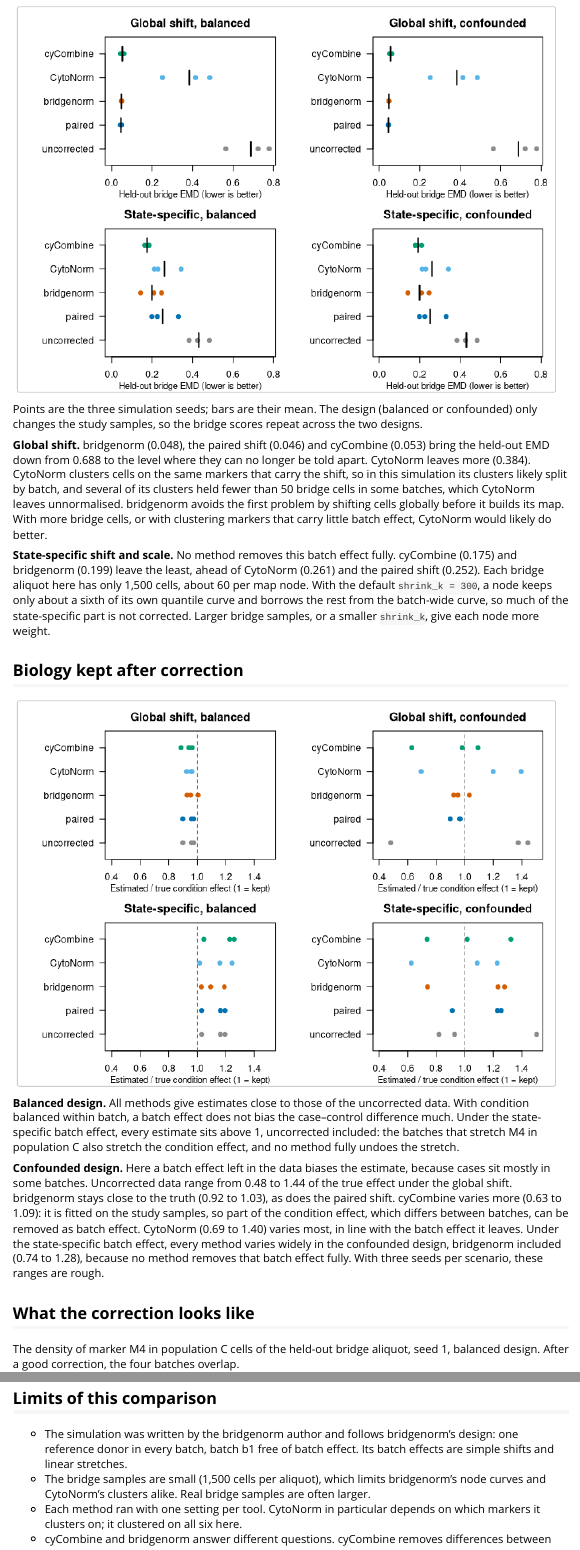
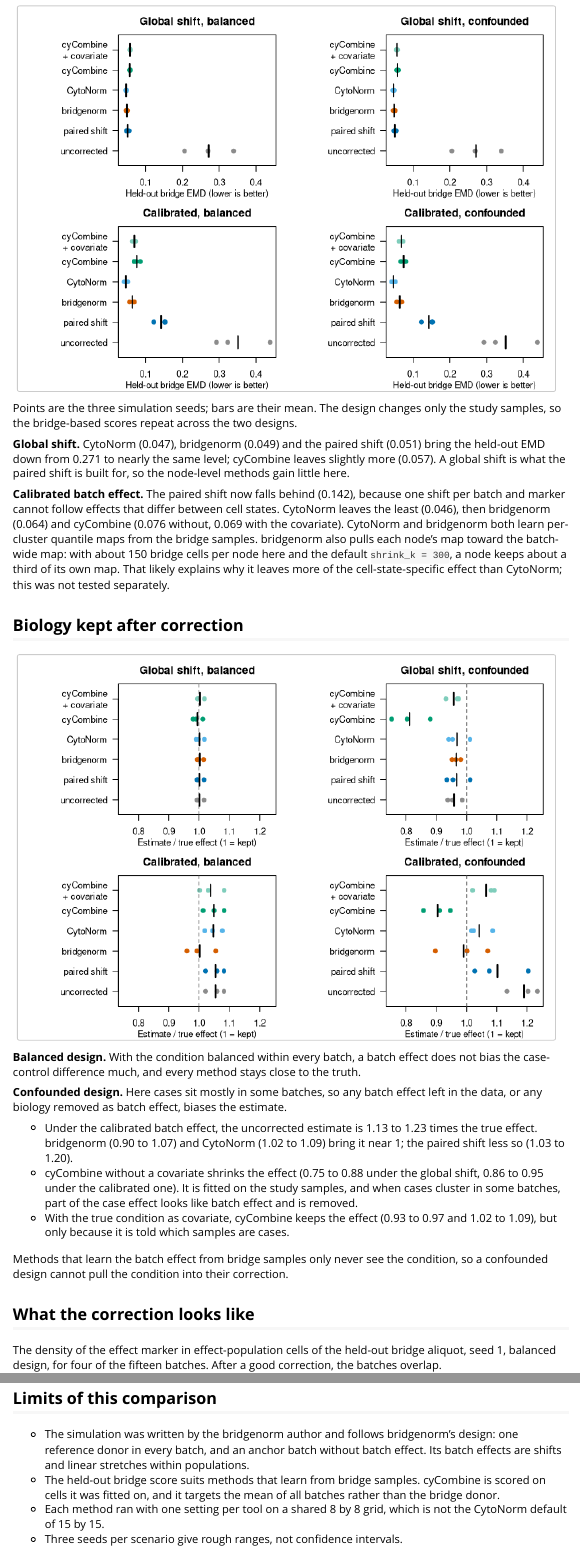
Before and after one commit to mdmanurung/bridgenorm, an R Markdown document (vignettes/compare.Rmd): the page in a window 1100 px wide, from 1440 px down before the commit and from 1820 px down after it, so that both start at the same text, and a second part further down, joined at a grey line. Rendered offline with R 4.5, knitr and Pandoc, with nearby package versions.

Commit message:
docs: calibrated simulation for the CytoNorm and cyCombine comparison
The comparison article now uses realistic study sizes and batch-effect
spreads: 15 batches, 12 study samples per batch, and a calibrated batch
effect that shifts and stretches each cell state. cyCombine also runs
with the true condition as covariate. CytoNorm uses its default nClus.
The effect score ignores the few cells that cyCombine returns as NA.

Co-Authored-By: Claude Opus 5.5 <noreply@anthropic.com>
Claude-Session: https://claude.ai/code/session_015acYFRPXWAEnu3fWrXN8Ss

````diff
--- a/altdoc/pkgdown.yml
+++ b/altdoc/pkgdown.yml
@@ -2,7 +2,7 @@
 pandoc: '3.4'
 pkgdown: 2.1.3
 pkgdown_sha: ~
-last_built: 2026-11-25T08:44:59+0000
+last_built: 2026-11-25T10:59:48+0000
 urls:
   reference: https://mdmanurung.github.io/bridgenorm/man
   article: https://mdmanurung.github.io/bridgenorm/vignettes
--- a/tools/sim-compare.R
+++ b/tools/sim-compare.R
@@ -18,22 +21,9 @@
 
 # Parameters -------------------------------------------------------------------
 SEEDS <- 1:3
-N_CELLS <- 1500 # per sample
-N_STUDY <- 8 # study samples (donors) per batch
-BATCHES <- c("b1", "b2", "b3", "b4") # b1 = anchor, no batch effect
-MARKERS <- paste0("M", 1:6)
-POPS <- c("A", "B", "C", "D")
-POP_MEANS <- rbind(
-  A = c(1, 3, 1, 1, 2, 1),
-  B = c(3, 1, 1, 2, 1, 1),
-  C = c(1, 1, 3, 1.5, 1, 2),
-  D = c(3, 3, 2, 1, 1, 3)
-) # rows = populations, columns = M1..M6 (asinh-like scale)
-POP_SD <- 0.25
-POP_PROPS <- c(A = 0.35, B = 0.25, C = 0.25, D = 0.15)
-EFFECT_POP <- "C"
-EFFECT_MARKER <- "M4"
-EFFECT_SIZE <- 0.6 # cases minus controls, M4 in population C
-CASES_PER_BATCH <- list(balanced = c(4, 4, 4, 4), confounded = c(1, 2, 6, 7))
-GRID <- c(5, 5) # matched across methods (user choice)
-CYN_NCLUS <- 10 # CytoNorm metaclusters on the 5x5 map; its default 30 exceeds 25 nodes
+N_BATCHES <- 15
+BATCHES <- sprintf("b%02d", seq_len(N_BATCHES)) # b01 = anchor, no batch effect
+N_REF <- 3 # bridge aliquots per batch; ref1 and ref2 fit, ref3 held out
+N_STUDY <- 12 # study samples (donors) per batch
+N_CELLS <- 5000 # per sample
+N_MARKERS <- 24
@@ -39,0 +33,2 @@
+POP_SD <- 0.3 # within-population SD per marker
+DONOR_SD <- 0.1 # donor offset per population and marker
@@ -39,0 +43,8 @@
+EFFECT_POP <- "P3"
+EFFECT_MARKER <- "M05"
+EFFECT_SIZE <- 0.4 # cases minus controls
+CASES <- list(
+  balanced = rep(6, N_BATCHES),
+  confounded = round(seq(1, 11, length.out = N_BATCHES))
+) # cases per batch, of N_STUDY
+GRID <- c(8, 8) # all three methods
@@ -44,9 +58,19 @@
+  seed = SEEDS,
+  design = c("balanced", "confounded"),
+  batch_effect = c("global", "calibrated"),
+  stringsAsFactors = FALSE
+)
 
 # Simulation -------------------------------------------------------------------
-# Every sample: cells from 4 populations. Study donors vary in population mix and carry small marker offsets;
-# cases add EFFECT_SIZE to EFFECT_MARKER in EFFECT_POP. Bridge aliquots ref1 (fit) and ref2 (held out) come from
-# one reference donor. Batch effect: "global" = one shift per batch and marker; "state" = shift and scale per
-# batch, population and marker. b1 has no batch effect.
+# Population means are drawn per seed. Each study donor has its own population mix and small marker offsets;
+# cases add EFFECT_SIZE to EFFECT_MARKER in EFFECT_POP. Bridge aliquots come from one reference donor. Batch
+# effect: "global" = one shift per batch and marker; "calibrated" = that shift plus a shift and a log-scale change
+# per batch, population and marker. The anchor has no batch effect.
 
+draw_sd <- function(q, n) {
+  exp(rnorm(n, log(q[["q50"]]), (log(q[["q75"]]) - log(q[["q25"]])) / 1.349))
+}
 simulate <- function(seed, batch_effect, design) {
   set.seed(seed)
+  n_pop <- length(POPS)
+  means <- matrix(runif(n_pop * N_MARKERS, 0.5, 4), n_pop, N_MARKERS, dimnames = list(POPS, MARKERS))
@@ -53,6 +80,7 @@
   effect <- lapply(setNames(BATCHES, BATCHES), function(b) {
-    if (b == "b1") {
-      return(list(shift = matrix(0, 4, 6, dimnames = list(POPS, MARKERS)), scale = matrix(1, 4, 6)))
+    shift <- matrix(rnorm(N_MARKERS, 0, sd_a), n_pop, N_MARKERS, byrow = TRUE)
+    log_scale <- matrix(0, n_pop, N_MARKERS)
+    if (batch_effect == "calibrated") {
+      shift <- shift + matrix(rnorm(n_pop * N_MARKERS, 0, rep(sd_c, each = n_pop)), n_pop, N_MARKERS)
+      log_scale <- matrix(rnorm(n_pop * N_MARKERS, 0, rep(sd_s, each = n_pop)), n_pop, N_MARKERS)
     }
-    if (batch_effect == "global") {
-      s <- runif(6, -0.6, 0.6)
@@ -63,32 +87,36 @@
-        scale = matrix(runif(24, 0.7, 1.4), 4, 6)
-      )
+    if (b == BATCHES[[1]]) {
+      shift[] <- 0
+      log_scale[] <- 0
     }
+    list(shift = shift, scale = exp(log_scale))
   })
-  ref_offset <- matrix(rnorm(24, 0, 0.1), 4, 6)
+  ref_offset <- matrix(rnorm(n_pop * N_MARKERS, 0, DONOR_SD), n_pop, N_MARKERS)
   samples <- list()
   cells <- list()
   for (bi in seq_along(BATCHES)) {
     b <- BATCHES[[bi]]
-    n_case <- CASES_PER_BATCH[[design]][[bi]]
-    ids <- c(paste0(b, "_ref", 1:2), sprintf("%s_s%02d", b, seq_len(N_STUDY)))
+    n_case <- CASES[[design]][[bi]]
+    ids <- c(sprintf("%s_ref%d", b, seq_len(N_REF)), sprintf("%s_s%02d", b, seq_len(N_STUDY)))
     samples[[b]] <- data.frame(
       sample_id = ids,
       batch = b,
-      reference_id = c("R", "R", rep(NA, N_STUDY)),
-      aliquot = c("ref1", "ref2", rep(NA, N_STUDY)),
-      condition = c(NA, NA, rep(c("case", "control"), c(n_case, N_STUDY - n_case)))
+      reference_id = c(rep("R", N_REF), rep(NA, N_STUDY)),
+      aliquot = c(sprintf("ref%d", seq_len(N_REF)), rep(NA, N_STUDY)),
+      condition = c(rep(NA, N_REF), rep(c("case", "control"), c(n_case, N_STUDY - n_case)))
     )
     for (i in seq_along(ids)) {
-      is_ref <- i <= 2
-      props <- if (is_ref) POP_PROPS else {
-        p <- POP_PROPS * exp(rnorm(4, 0, 0.2))
+      is_ref <- i <= N_REF
+      props <- if (is_ref) {
+        POP_PROPS
+      } else {
+        p <- POP_PROPS * exp(rnorm(n_pop, 0, 0.2))
         p / sum(p)
       }
-      offset <- if (is_ref) ref_offset else matrix(rnorm(24, 0, 0.1), 4, 6)
-      pop <- sample(POPS, N_CELLS, replace = TRUE, prob = props)
-      truth <- POP_MEANS[pop, ] + offset[match(pop, POPS), ] +
-        matrix(rnorm(N_CELLS * 6, 0, POP_SD), N_CELLS, 6)
+      offset <- if (is_ref) ref_offset else matrix(rnorm(n_pop * N_MARKERS, 0, DONOR_SD), n_pop, N_MARKERS)
+      k <- sample.int(n_pop, N_CELLS, replace = TRUE, prob = props)
+      centre <- means[k, ] + offset[k, ]
+      truth <- centre + matrix(rnorm(N_CELLS * N_MARKERS, 0, POP_SD), N_CELLS, N_MARKERS)
       if (identical(samples[[b]]$condition[[i]], "case")) {
-        truth[pop == EFFECT_POP, EFFECT_MARKER == MARKERS] <-
-          truth[pop == EFFECT_POP, EFFECT_MARKER == MARKERS] + EFFECT_SIZE
+        hit <- k == match(EFFECT_POP, POPS)
+        truth[hit, EFFECT_MARKER] <- truth[hit, EFFECT_MARKER] + EFFECT_SIZE
       }
@@ -97,6 +123,6 @@
       observed <- centre + effect[[b]]$scale[k, ] * (truth - centre) + effect[[b]]$shift[k, ]
       colnames(observed) <- MARKERS
-      cells[[length(cells) + 1]] <- data.frame(sample_id = ids[[i]], batch = b, pop = pop, observed)
+      cells[[length(cells) + 1]] <- data.frame(sample_id = ids[[i]], batch = b, pop = POPS[k], observed)
     }
   }
   cells <- do.call(rbind, cells)
@@ -105,41 +131,44 @@
 }
 
 # Methods ----------------------------------------------------------------------
-# Every method returns a cell x marker matrix in input row order. bridgenorm and CytoNorm fit on ref1 aliquots
-# only (ref2 is held out); cyCombine has no apply step and corrects all cells in sample (its design).
+# Every method returns a cell x marker matrix in input row order. bridgenorm and CytoNorm fit on ref1 and ref2
+# (ref3 held out); cyCombine has no apply step and corrects all cells in sample, as designed.
 
 run_methods <- function(sim, seed) {
   s <- sim$samples
   x <- sim$cells
-  fit_samples <- s
-  fit_samples$reference_id[fit_samples$aliquot %in% "ref2"] <- NA # ref2 held out
-  is_fit_ref <- x$sample_id %in% s$sample_id[s$aliquot %in% "ref1"]
+  fit_samples <- s[c("sample_id", "batch", "reference_id", "aliquot")]
+  held_ids <- s$sample_id[s$aliquot %in% "ref3"]
+  fit_samples$reference_id[fit_samples$sample_id %in% held_ids] <- NA
+  fit_ids <- s$sample_id[s$aliquot %in% c("ref1", "ref2")]
+  is_fit_ref <- x$sample_id %in% fit_ids
   population <- rep("all", nrow(x))
   transform <- list(name = "asinh", cofactor = 5)
+  all_x <- x[c("sample_id", MARKERS)]
   out <- list(uncorrected = as.matrix(x[MARKERS]))
 
   paired <- bn_fit_paired(
     x[is_fit_ref, c("sample_id", MARKERS)],
-    fit_samples[1:4],
+    fit_samples,
     population = population[is_fit_ref],
     markers = MARKERS,
     transform = transform,
-    anchor = "b1"
+    anchor = BATCHES[[1]]
   )
-  out$paired <- as.matrix(bn_apply(paired, x[c("sample_id", MARKERS)], fit_samples[1:4], population)$x[MARKERS])
+  out$paired <- as.matrix(bn_apply(paired, all_x, fit_samples, population)$x[MARKERS])
 
   model <- bn_fit(
     x = x[is_fit_ref, c("sample_id", MARKERS)],
-    samples = fit_samples[1:4],
+    samples = fit_samples,
     population = population[is_fit_ref],
     markers = MARKERS,
     transform = transform,
-    anchor = "b1",
+    anchor = BATCHES[[1]],
     grid = GRID,
     mapping_markers = MARKERS,
     seed = seed
   )
-  out$bridgenorm <- as.matrix(bn_apply(model, x[c("sample_id", MARKERS)], fit_samples[1:4], population)$x[MARKERS])
+  out$bridgenorm <- as.matrix(bn_apply(model, all_x, fit_samples, population)$x[MARKERS])
 
   to_fs <- function(ids) {
     flowCore::flowSet(lapply(setNames(ids, ids), function(id) {
@@ -150,3 +178,5 @@
   # A fresh folder per run: CytoNorm.train() reuses a FlowSOM model it finds in outputDir (recompute = FALSE).
   out_dir <- tempfile("cytonorm_")
   cyn <- CytoNorm::CytoNorm.train(
+    files = to_fs(fit_ids),
+    labels = s$batch[match(fit_ids, s$sample_id)],
@@ -176,22 +204,35 @@
   }
   out$CytoNorm <- cyn_x
 
+  # cyCombine twice (SC3): its default (no covariate), and with the true condition as covariate, which gives it
+  # labels the bridge-based methods never see; bridge aliquots take the placeholder level "ref".
+  cond <- s$condition[match(x$sample_id, s$sample_id)]
+  cyc_input <- data.frame(
+    x[MARKERS],
+    batch = x$batch,
+    sample = x$sample_id,
+    id = x$cell_id,
+    cond = ifelse(is.na(cond), "ref", cond)
+  )
+  for (arm in c("cyCombine", "cyCombine_covar")) {
     cyc <- cyCombine::batch_correct(
-    data.frame(x[MARKERS], batch = x$batch, sample = x$sample_id, id = x$cell_id),
+      cyc_input,
       markers = MARKERS,
       xdim = GRID[[1]],
       ydim = GRID[[2]],
-    seed = seed
+      seed = seed,
+      covar = if (arm == "cyCombine_covar") "cond" else NULL
     )
     cyc <- cyc[match(x$cell_id, cyc$id), ]
-  out$cyCombine <- as.matrix(cyc[MARKERS])
+    out[[arm]] <- as.matrix(cyc[MARKERS])
+  }
   out
 }
 
 # Metrics ----------------------------------------------------------------------
-# Held-out EMD: 1D Wasserstein distance (mean absolute quantile difference, 99 probabilities) of the ref2 aliquot
-# between every batch pair, per marker; worst pair, then median over markers. Effect: per-sample median of
-# EFFECT_MARKER in EFFECT_POP cells (true labels), mean of cases minus mean of controls, no batch term.
+# Held-out EMD: 1D Wasserstein distance (mean absolute quantile difference, 99 probabilities) of the ref3
+# aliquot between every batch pair, per marker; worst pair, then median over markers. Effect: per-sample median
+# of EFFECT_MARKER in EFFECT_POP cells (true labels), mean of cases minus mean of controls, no batch term.
 
 w1 <- function(a, b) {
   p <- seq(0.01, 0.99, by = 0.01)
@@ -200,20 +241,21 @@
 score <- function(sim, corrected) {
   s <- sim$samples
   x <- sim$cells
-  held <- x$sample_id %in% s$sample_id[s$aliquot %in% "ref2"]
+  held <- x$sample_id %in% s$sample_id[s$aliquot %in% "ref3"]
   pairs <- combn(BATCHES, 2)
   emd <- sapply(MARKERS, function(m) {
-    max(apply(pairs, 2, function(pr) {
-      w1(corrected[held & x$batch == pr[[1]], m], corrected[held & x$batch == pr[[2]], m])
-    }))
+    by_batch <- split(corrected[held, m], x$batch[held])
+    max(apply(pairs, 2, function(pr) w1(by_batch[[pr[[1]]]], by_batch[[pr[[2]]]])))
   })
   study <- s[!is.na(s$condition), ]
   in_pop <- x$pop == EFFECT_POP
-  med <- sapply(study$sample_id, function(id) median(corrected[in_pop & x$sample_id == id, EFFECT_MARKER]))
+  # na.rm: cyCombine returns NA for a few cells per run (3 of 1,125,000 in one checked run)
+  med <- sapply(study$sample_id, function(id) {
+    median(corrected[in_pop & x$sample_id == id, EFFECT_MARKER], na.rm = TRUE)
+  })
   effect <- mean(med[study$condition == "case"]) - mean(med[study$condition == "control"])
   c(heldout_emd = median(emd), effect = effect)
 }
 
-# Run --------------------------------------------------------------------------
+# Run one task -----------------------------------------------------------------
 
-scenarios <- expand.grid(batch_effect = c("global", "state"), design = c("balanced", "confounded"),
@@ -223,12 +262 @@
-for (r in seq_len(nrow(scenarios))) {
-  sc <- scenarios[r, ]
-  label <- paste(sc$batch_effect, sc$design, sep = "_")
-  for (seed in SEEDS) {
-    message("Scenario ", label, ", seed ", seed)
-    sim <- simulate(seed, sc$batch_effect, sc$design)
-    corrected <- run_methods(sim, seed)
-    for (m in names(corrected)) {
-      sc_m <- score(sim, corrected[[m]])
-      scores[[length(scores) + 1]] <- data.frame(
-        batch_effect = sc$batch_effect, design = sc$design, seed = seed, method = m,
-        heldout_emd = sc_m[["heldout_emd"]], effect = sc_m[["effect"]], effect_true = EFFECT_SIZE
+if (args[[1]] == "run") {
@@ -235,7 +269,10 @@
+    v <- score(sim, corrected[[m]])
+    data.frame(
+      batch_effect = sc$batch_effect, design = sc$design, seed = sc$seed, method = m,
+      heldout_emd = v[["heldout_emd"]], effect = v[["effect"]], effect_true = EFFECT_SIZE
     )
-      if (seed == 1) {
+  }))
+  densities <- NULL
+  if (sc$seed == 1) {
     x <- sim$cells
-        rows <- which(x$sample_id %in% sim$samples$sample_id[sim$samples$aliquot %in% "ref2"] &
-          x$pop == EFFECT_POP)
-        rows <- unlist(lapply(split(rows, x$batch[rows]), function(i) i[seq_len(min(400, length(i)))]))
-        densities[[length(densities) + 1]] <- data.frame(
+    shown <- BATCHES[c(1, 5, 10, 15)]
@@ -250,0 +296 @@
+if (args[[1]] == "combine") {
@@ -251,7 +303,10 @@
   write.csv(data.frame(
-  setting = c("seeds", "cells per sample", "study samples per batch", "batches", "markers", "populations",
-    "effect", "cases per batch (balanced)", "cases per batch (confounded)", "SOM grid (all methods)",
-    "bridgenorm", "CytoNorm", "cyCombine"),
-  value = c(paste(SEEDS, collapse = ", "), N_CELLS, N_STUDY, length(BATCHES), length(MARKERS), length(POPS),
-    sprintf("+%.1f on %s in population %s", EFFECT_SIZE, EFFECT_MARKER, EFFECT_POP),
-    paste(CASES_PER_BATCH$balanced, collapse = ", "), paste(CASES_PER_BATCH$confounded, collapse = ", "),
+    setting = c(
+      "seeds", "batches", "bridge aliquots per batch", "study samples per batch", "cells per sample",
+      "markers", "populations", "effect", "cases per batch (balanced)", "cases per batch (confounded)",
+      "global shift SD per marker (median)", "state-specific shift SD per marker (median)",
+      "log scale SD per marker (median)", "SOM grid (all methods)", "bridgenorm", "CytoNorm", "cyCombine"
+    ),
+    value = c(
+      paste(SEEDS, collapse = ", "), N_BATCHES, sprintf("%d (2 fit, 1 held out)", N_REF), N_STUDY, N_CELLS,
+      N_MARKERS, length(POPS), sprintf("+%.1f on %s in population %s", EFFECT_SIZE, EFFECT_MARKER, EFFECT_POP),
@@ -261,0 +318 @@
+        "CytoNorm %s, FlowSOM %s; defaults except the grid",
@@ -262 +323,6 @@
+        "cyCombine %s, defaults (8x8); run twice: no covariate, and the true condition as covariate",
+        packageVersion("cyCombine")
+      )
+    )
   ), file.path(OUT, "settings.csv"), row.names = FALSE)
+}
--- a/vignettes/compare.Rmd
+++ b/vignettes/compare.Rmd
@@ -63,54 +85,34 @@
 
 ## Batch effect left after correction
 
-```{r emd, fig.height = 5}
-op <- par(mfrow = c(2, 2), mar = c(3, 7.5, 2.5, 1), cex = 0.75)
-for (i in seq_len(nrow(scenarios))) {
-  be <- scenarios$batch_effect[i]
-  de <- scenarios$design[i]
-  d <- scores[scores$batch_effect == be & scores$design == de, ]
-  y <- match(d$method, methods)
-  plot(d$heldout_emd, y, xlim = c(0, max(scores$heldout_emd)), ylim = c(0.5, 5.5), yaxt = "n",
-    pch = 19, col = colours[d$method], xlab = "", ylab = "", main = scenario_title(be, de))
-  axis(2, at = seq_along(methods), labels = methods, las = 1)
-  means <- tapply(d$heldout_emd, factor(d$method, levels = methods), mean)
-  segments(means, seq_along(methods) - 0.3, means, seq_along(methods) + 0.3, lwd = 2)
-  mtext("Held-out bridge EMD (lower is better)", side = 1, line = 2, cex = 0.7)
-}
-par(op)
+```{r emd}
+dot_panels("heldout_emd", "Held-out bridge EMD (lower is better)")
 ```
 
-Points are the three simulation seeds; bars are their mean. The design (balanced or confounded) only changes the study samples, so the bridge scores repeat across the two designs.
+Points are the three simulation seeds; bars are their mean. The design changes only the study samples, so the bridge-based scores repeat across the two designs.
 
-**Global shift.** bridgenorm (`r mean_of("heldout_emd", "global", "balanced", "bridgenorm")`), the paired shift (`r mean_of("heldout_emd", "global", "balanced", "paired")`) and cyCombine (`r mean_of("heldout_emd", "global", "balanced", "cyCombine")`) bring the held-out EMD down from `r mean_of("heldout_emd", "global", "balanced", "uncorrected")` to the level where they can no longer be told apart. CytoNorm leaves more (`r mean_of("heldout_emd", "global", "balanced", "CytoNorm")`). CytoNorm clusters cells on the same markers that carry the shift, so in this simulation its clusters likely split by batch, and several of its clusters held fewer than 50 bridge cells in some batches, which CytoNorm leaves unnormalised. bridgenorm avoids the first problem by shifting cells globally before it builds its map. With more bridge cells, or with clustering markers that carry little batch effect, CytoNorm would likely do better.
+**Global shift.** CytoNorm (`r mean_of("heldout_emd", "global", "balanced", "CytoNorm")`), bridgenorm (`r mean_of("heldout_emd", "global", "balanced", "bridgenorm")`) and the paired shift (`r mean_of("heldout_emd", "global", "balanced", "paired")`) bring the held-out EMD down from `r mean_of("heldout_emd", "global", "balanced", "uncorrected")` to nearly the same level; cyCombine leaves slightly more (`r mean_of("heldout_emd", "global", "balanced", "cyCombine")`). A global shift is what the paired shift is built for, so the node-level methods gain little here.
 
-**State-specific shift and scale.** No method removes this batch effect fully. cyCombine (`r mean_of("heldout_emd", "state", "balanced", "cyCombine")`) and bridgenorm (`r mean_of("heldout_emd", "state", "balanced", "bridgenorm")`) leave the least, ahead of CytoNorm (`r mean_of("heldout_emd", "state", "balanced", "CytoNorm")`) and the paired shift (`r mean_of("heldout_emd", "state", "balanced", "paired")`). Each bridge aliquot here has only 1,500 cells, about 60 per map node. With the default `shrink_k = 300`, a node keeps only about a sixth of its own quantile curve and borrows the rest from the batch-wide curve, so much of the state-specific part is not corrected. Larger bridge samples, or a smaller `shrink_k`, give each node more weight.
+**Calibrated batch effect.** The paired shift now falls behind (`r mean_of("heldout_emd", "calibrated", "balanced", "paired")`), because one shift per batch and marker cannot follow effects that differ between cell states. CytoNorm leaves the least (`r mean_of("heldout_emd", "calibrated", "balanced", "CytoNorm")`), then bridgenorm (`r mean_of("heldout_emd", "calibrated", "balanced", "bridgenorm")`) and cyCombine (`r mean_of("heldout_emd", "calibrated", "balanced", "cyCombine")` without, `r mean_of("heldout_emd", "calibrated", "balanced", "cyCombine_covar")` with the covariate). CytoNorm and bridgenorm both learn per-cluster quantile maps from the bridge samples. bridgenorm also pulls each node's map toward the batch-wide map: with about 150 bridge cells per node here and the default `shrink_k = 300`, a node keeps about a third of its own map. That likely explains why it leaves more of the cell-state-specific effect than CytoNorm; this was not tested separately.
 
 ## Biology kept after correction
 
-```{r effect, fig.height = 5}
-op <- par(mfrow = c(2, 2), mar = c(3, 7.5, 2.5, 1), cex = 0.75)
-lim <- range(c(0.4, scores$ratio))
-for (i in seq_len(nrow(scenarios))) {
-  be <- scenarios$batch_effect[i]
-  de <- scenarios$design[i]
-  d <- scores[scores$batch_effect == be & scores$design == de, ]
-  y <- match(d$method, methods)
-  plot(d$ratio, y, xlim = lim, ylim = c(0.5, 5.5), yaxt = "n", pch = 19, col = colours[d$method],
-    xlab = "", ylab = "", main = scenario_title(be, de))
-  abline(v = 1, lty = 2, col = "grey40")
-  axis(2, at = seq_along(methods), labels = methods, las = 1)
-  mtext("Estimated / true condition effect (1 = kept)", side = 1, line = 2, cex = 0.7)
-}
-par(op)
+```{r effect}
+dot_panels("ratio", "Estimate / true effect (1 = kept)", reference = 1)
 ```
 
-**Balanced design.** All methods give estimates close to those of the uncorrected data. With condition balanced within batch, a batch effect does not bias the case–control difference much. Under the state-specific batch effect, every estimate sits above 1, uncorrected included: the batches that stretch M4 in population C also stretch the condition effect, and no method fully undoes the stretch.
+**Balanced design.** With the condition balanced within every batch, a batch effect does not bias the case-control difference much, and every method stays close to the truth.
 
-**Confounded design.** Here a batch effect left in the data biases the estimate, because cases sit mostly in some batches. Uncorrected data range from `r range_of("ratio", "global", "confounded", "uncorrected")` of the true effect under the global shift. bridgenorm stays close to the truth (`r range_of("ratio", "global", "confounded", "bridgenorm")`), as does the paired shift. cyCombine varies more (`r range_of("ratio", "global", "confounded", "cyCombine")`): it is fitted on the study samples, so part of the condition effect, which differs between batches, can be removed as batch effect. CytoNorm (`r range_of("ratio", "global", "confounded", "CytoNorm")`) varies most, in line with the batch effect it leaves. Under the state-specific batch effect, every method varies widely in the confounded design, bridgenorm included (`r range_of("ratio", "state", "confounded", "bridgenorm")`), because no method removes that batch effect fully. With three seeds per scenario, these ranges are rough.
+**Confounded design.** Here cases sit mostly in some batches, so any batch effect left in the data, or any biology removed as batch effect, biases the estimate.
+
+- Under the calibrated batch effect, the uncorrected estimate is `r range_of("ratio", "calibrated", "confounded", "uncorrected")` times the true effect. bridgenorm (`r range_of("ratio", "calibrated", "confounded", "bridgenorm")`) and CytoNorm (`r range_of("ratio", "calibrated", "confounded", "CytoNorm")`) bring it near 1; the paired shift less so (`r range_of("ratio", "calibrated", "confounded", "paired")`).
+- cyCombine without a covariate shrinks the effect (`r range_of("ratio", "global", "confounded", "cyCombine")` under the global shift, `r range_of("ratio", "calibrated", "confounded", "cyCombine")` under the calibrated one). It is fitted on the study samples, and when cases cluster in some batches, part of the case effect looks like batch effect and is removed.
+- With the true condition as covariate, cyCombine keeps the effect (`r range_of("ratio", "global", "confounded", "cyCombine_covar")` and `r range_of("ratio", "calibrated", "confounded", "cyCombine_covar")`), but only because it is told which samples are cases.
+
+Methods that learn the batch effect from bridge samples only never see the condition, so a confounded design cannot pull the condition into their correction.
 
 ## What the correction looks like
 
-The density of marker M4 in population C cells of the held-out bridge aliquot, seed 1, balanced design. After a good correction, the four batches overlap.
+The density of the effect marker in effect-population cells of the held-out bridge aliquot, seed 1, balanced design, for four of the fifteen batches. After a good correction, the batches overlap.
 
 ```{r densities, fig.height = 4.6}
@@ -132,7 +135,7 @@
 
 ## Limits of this comparison
 
-- The simulation was written by the bridgenorm author and follows bridgenorm's design: one reference donor in every batch, batch b1 free of batch effect. Its batch effects are simple shifts and linear stretches.
-- The bridge samples are small (1,500 cells per aliquot), which limits bridgenorm's node curves and CytoNorm's clusters alike. Real bridge samples are often larger.
-- Each method ran with one setting per tool. CytoNorm in particular depends on which markers it clusters on; it clustered on all six here.
-- cyCombine and bridgenorm answer different questions. cyCombine removes differences between batches of all cells; bridgenorm removes only what the bridge samples show. Which is right depends on whether biology can differ between batches.
+- The simulation was written by the bridgenorm author and follows bridgenorm's design: one reference donor in every batch, and an anchor batch without batch effect. Its batch effects are shifts and linear stretches within populations.
+- The held-out bridge score suits methods that learn from bridge samples. cyCombine is scored on cells it was fitted on, and it targets the mean of all batches rather than the bridge donor.
+- Each method ran with one setting per tool on a shared 8 by 8 grid, which is not the CytoNorm default of 15 by 15.
+- Three seeds per scenario give rough ranges, not confidence intervals.
````
Also changed, not shown: vignettes/compare-data/scores.csv (+72 -60 lines), vignettes/compare-data/settings.csv (+15 -11 lines), vignettes/compare-data/densities.csv, tools/sim-compare.R (93 more changed lines), vignettes/compare-data/scores.csv (46 more changed lines), vignettes/compare-data/settings.csv (6 more changed lines), vignettes/compare.Rmd (82 more changed lines). Lines whose indentation alone changed are shown as unchanged.
